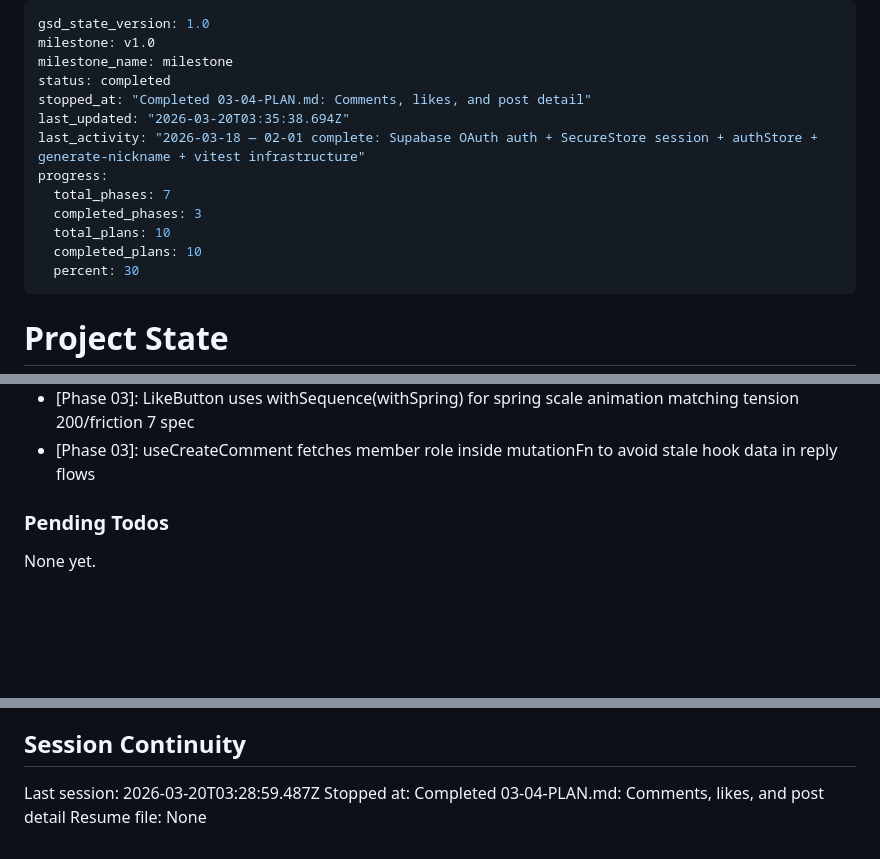
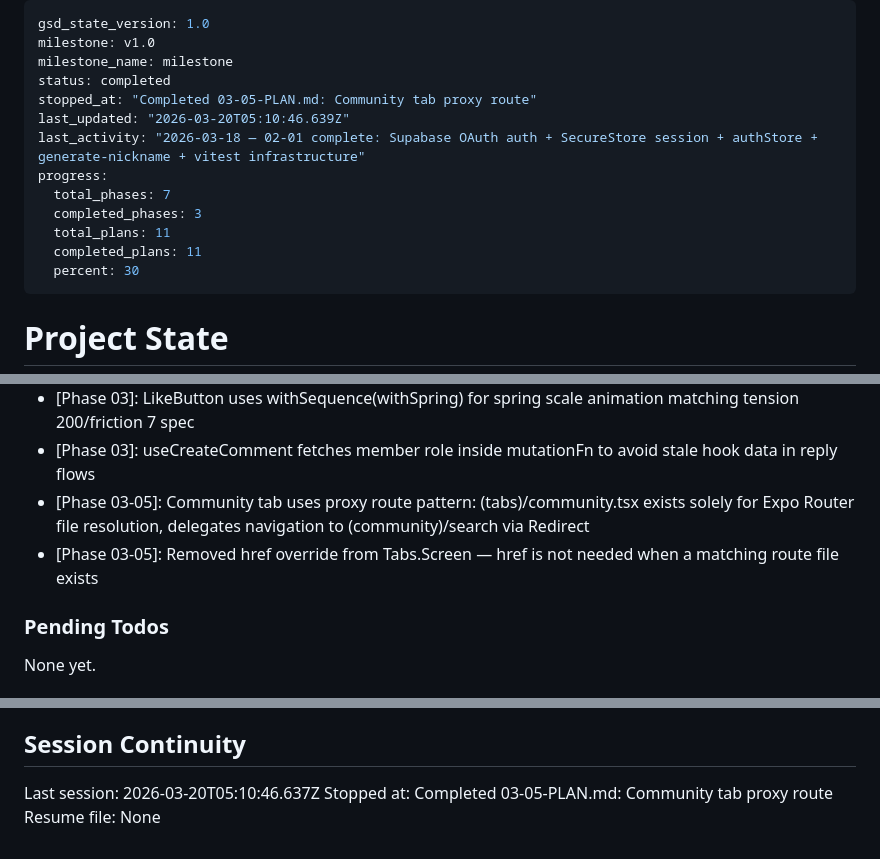
Before and after one commit to sangwopark19/wecord, a Markdown page: .planning/STATE.md, 3 parts joined by grey strips. Drawn GitHub-style; blank space fills up the shorter version.

Commit message:
docs(03-05): complete community tab proxy route plan
- Community tab now visible in bottom tab bar
- Proxy route pattern established for (tabs)/community.tsx

```diff
--- a/.planning/STATE.md
+++ b/.planning/STATE.md
@@ -3,14 +3,14 @@ gsd_state_version: 1.0
 milestone: v1.0
 milestone_name: milestone
 status: completed
-stopped_at: "Completed 03-04-PLAN.md: Comments, likes, and post detail"
-last_updated: "2026-03-20T03:35:38.694Z"
+stopped_at: "Completed 03-05-PLAN.md: Community tab proxy route"
+last_updated: "2026-03-20T05:10:46.639Z"
 last_activity: "2026-03-18 — 02-01 complete: Supabase OAuth auth + SecureStore session + authStore + generate-nickname + vitest infrastructure"
 progress:
   total_phases: 7
   completed_phases: 3
-  total_plans: 10
-  completed_plans: 10
+  total_plans: 11
+  completed_plans: 11
   percent: 30
 ---
 
@@ -96,6 +97,8 @@ Recent decisions affecting current work:
 - [Phase 03-03]: useCreatePost accepts optional authorRole param; compose.tsx reads membership.role for creator detection (CREF-01)
 - [Phase 03]: LikeButton uses withSequence(withSpring) for spring scale animation matching tension 200/friction 7 spec
 - [Phase 03]: useCreateComment fetches member role inside mutationFn to avoid stale hook data in reply flows
+- [Phase 03-05]: Community tab uses proxy route pattern: (tabs)/community.tsx exists solely for Expo Router file resolution, delegates navigation to (community)/search via Redirect
+- [Phase 03-05]: Removed href override from Tabs.Screen — href is not needed when a matching route file exists
 
 ### Pending Todos
 
@@ -112,6 +115,6 @@ None yet.
 
 ## Session Continuity
 
-Last session: 2026-03-20T03:28:59.487Z
-Stopped at: Completed 03-04-PLAN.md: Comments, likes, and post detail
+Last session: 2026-03-20T05:10:46.637Z
+Stopped at: Completed 03-05-PLAN.md: Community tab proxy route
 Resume file: None
```
Also changed, not shown: other parts of .planning/STATE.md (+1 -0 lines), .planning/ROADMAP.md (+2 -2 lines), 1 other file.
